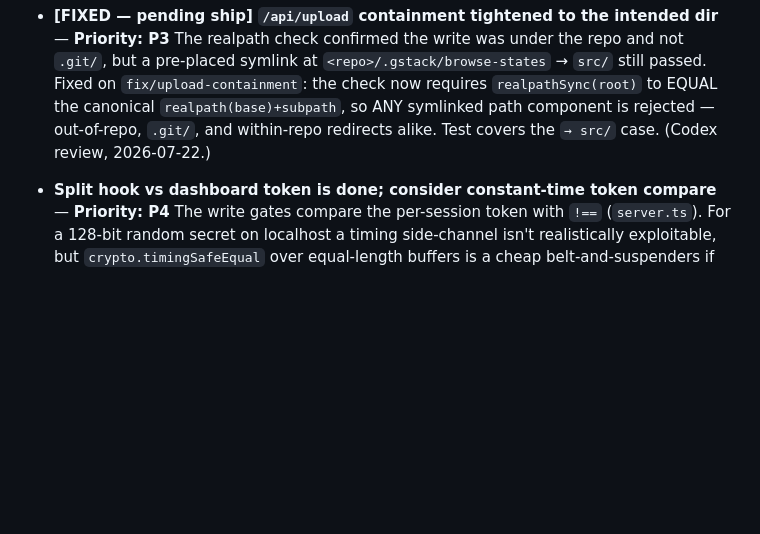
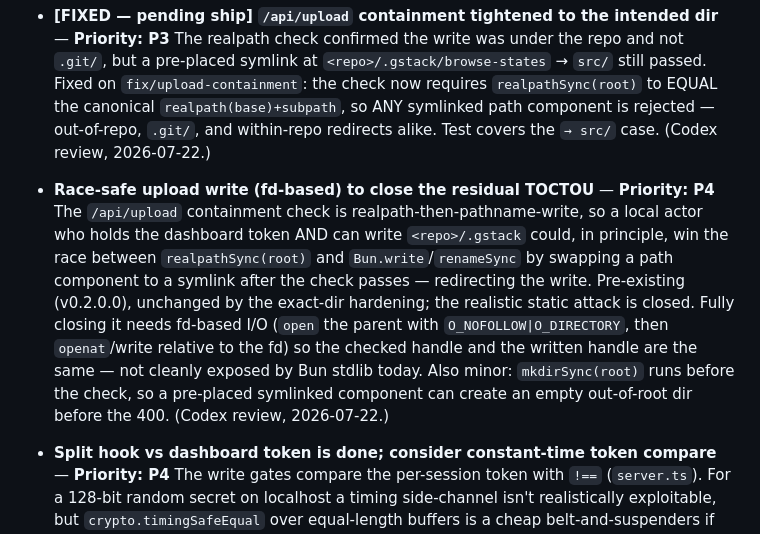
Before and after one commit to Corenthin-Buffard/AgentDeck, a Markdown page: TODOS.md, the part around the change. Drawn GitHub-style; blank space fills up the shorter version.

Commit message:
docs: TODO for fd-based race-safe upload write (Codex residual TOCTOU)
Co-Authored-By: Claude Opus 4.8 (1M context) <noreply@anthropic.com>

```diff
--- a/TODOS.md
+++ b/TODOS.md
@@ -37,6 +37,9 @@ The core is proven: the end-to-end loop runs with a real agent (create → workt
 - **[FIXED — pending ship] `/api/upload` containment tightened to the intended dir** — **Priority: P3**
   The realpath check confirmed the write was under the repo and not `.git/`, but a pre-placed symlink at `<repo>/.gstack/browse-states` → `src/` still passed. Fixed on `fix/upload-containment`: the check now requires `realpathSync(root)` to EQUAL the canonical `realpath(base)+subpath`, so ANY symlinked path component is rejected — out-of-repo, `.git/`, and within-repo redirects alike. Test covers the `→ src/` case. (Codex review, 2026-07-22.)
 
+- **Race-safe upload write (fd-based) to close the residual TOCTOU** — **Priority: P4**
+  The `/api/upload` containment check is realpath-then-pathname-write, so a local actor who holds the dashboard token AND can write `<repo>/.gstack` could, in principle, win the race between `realpathSync(root)` and `Bun.write`/`renameSync` by swapping a path component to a symlink after the check passes — redirecting the write. Pre-existing (v0.2.0.0), unchanged by the exact-dir hardening; the realistic static attack is closed. Fully closing it needs fd-based I/O (`open` the parent with `O_NOFOLLOW|O_DIRECTORY`, then `openat`/write relative to the fd) so the checked handle and the written handle are the same — not cleanly exposed by Bun stdlib today. Also minor: `mkdirSync(root)` runs before the check, so a pre-placed symlinked component can create an empty out-of-root dir before the 400. (Codex review, 2026-07-22.)
+
 - **Split hook vs dashboard token is done; consider constant-time token compare** — **Priority: P4**
   The write gates compare the per-session token with `!==` (`server.ts`). For a 128-bit random secret on localhost a timing side-channel isn't realistically exploitable, but `crypto.timingSafeEqual` over equal-length buffers is a cheap belt-and-suspenders if the daemon is ever exposed beyond localhost. (Review finding, 2026-07-21.)
 
```
